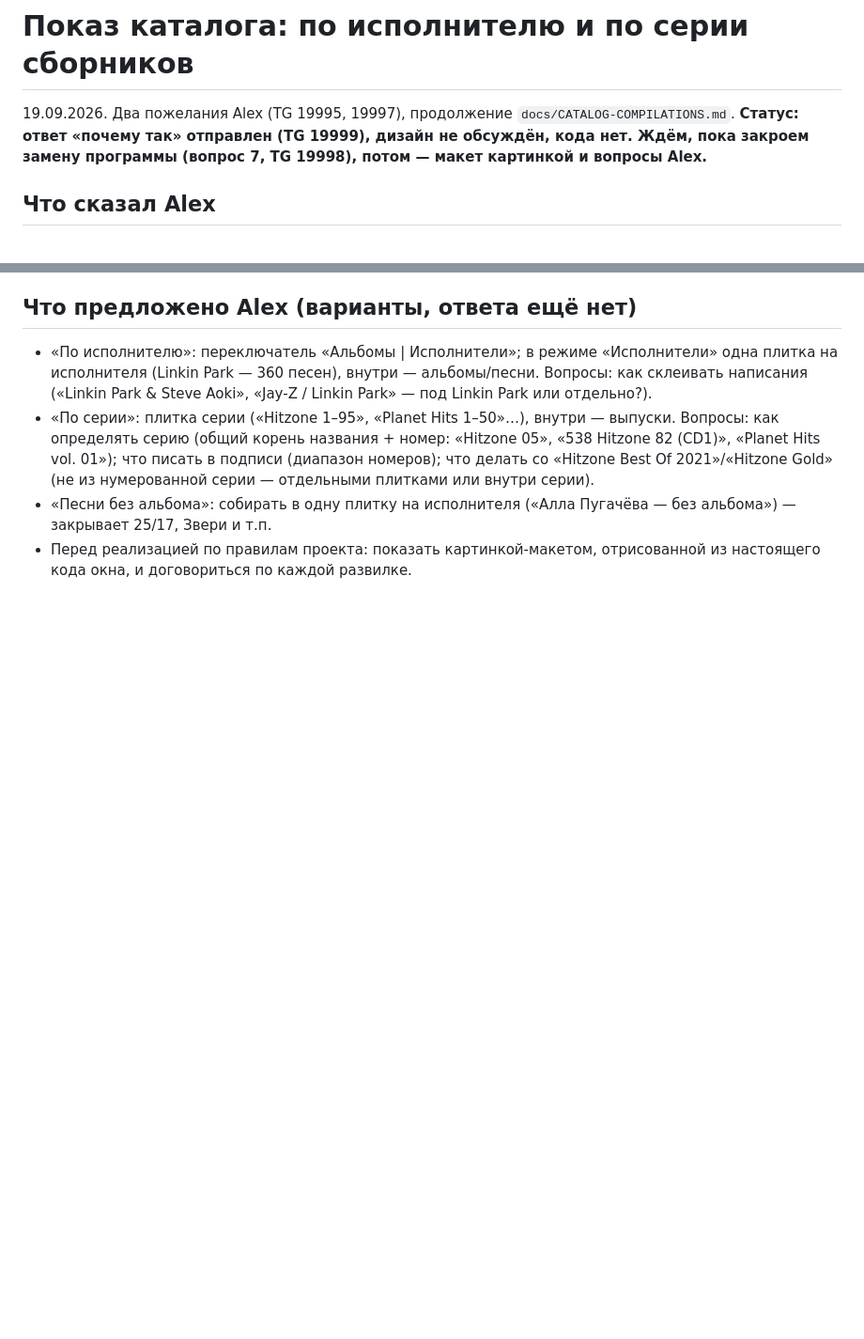
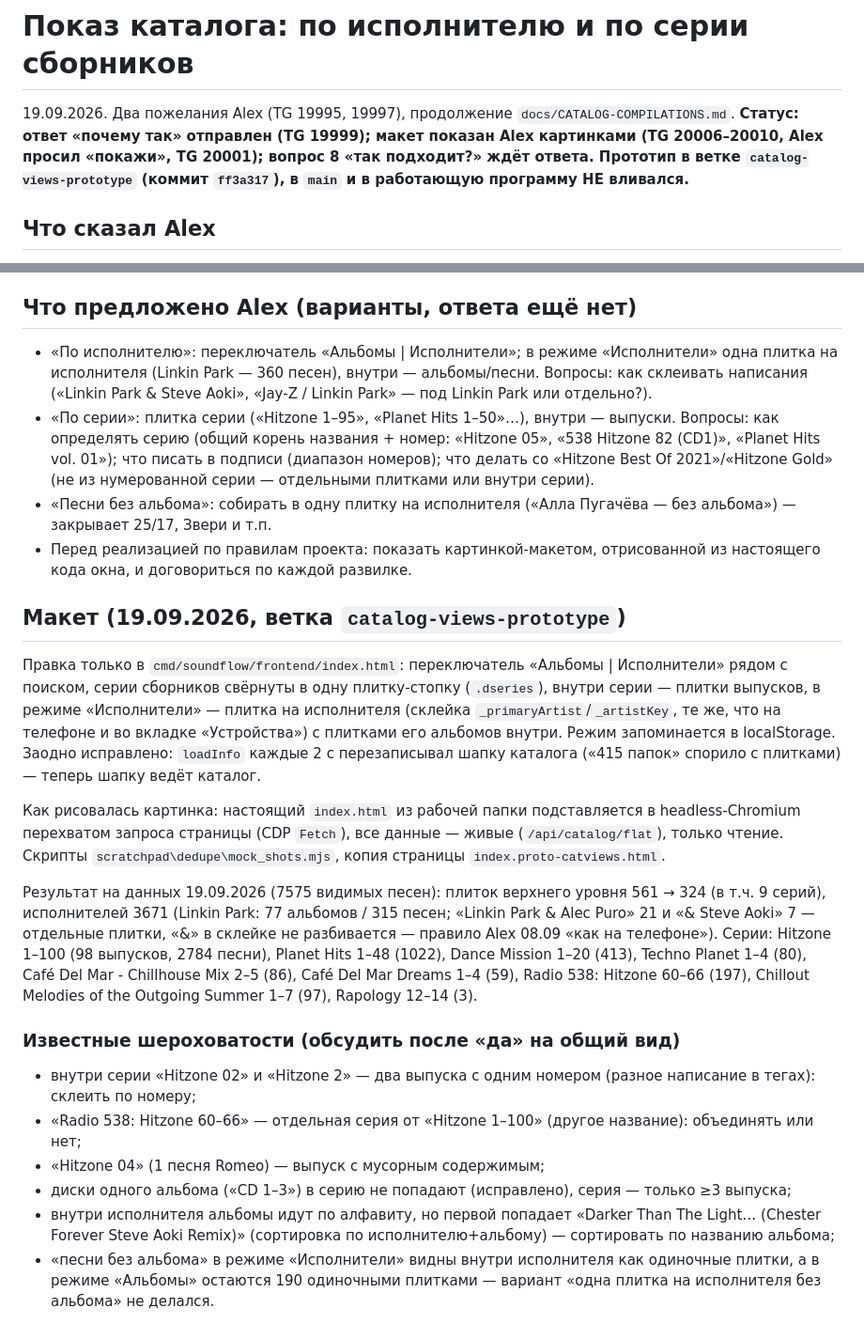
Before and after one commit to sanyamax13/soundflow-player, a Markdown page: docs/CATALOG-GROUPING.md, 2 parts joined by grey strips. Shown at 94% size. Rendered like a GitHub page; blank space fills up the shorter version.

Commit message:
docs: макет вида каталога (по исполнителю / серии) показан Alex, ждём ответ
Co-Authored-By: Claude Sonnet 5 <noreply@anthropic.com>

```diff
--- a/docs/CATALOG-GROUPING.md
+++ b/docs/CATALOG-GROUPING.md
@@ -1,8 +1,9 @@
 # Показ каталога: по исполнителю и по серии сборников
 
 19.09.2026. Два пожелания Alex (TG 19995, 19997), продолжение `docs/CATALOG-COMPILATIONS.md`.
-**Статус: ответ «почему так» отправлен (TG 19999), дизайн не обсуждён, кода нет. Ждём, пока
-закроем замену программы (вопрос 7, TG 19998), потом — макет картинкой и вопросы Alex.**
+**Статус: ответ «почему так» отправлен (TG 19999); макет показан Alex картинками (TG 20006–20010,
+Alex просил «покажи», TG 20001); вопрос 8 «так подходит?» ждёт ответа. Прототип в ветке
+`catalog-views-prototype` (коммит `ff3a317`), в `main` и в работающую программу НЕ вливался.**
 
 ## Что сказал Alex
 
@@ -37,3 +38,34 @@
   закрывает 25/17, Звери и т.п.
 - Перед реализацией по правилам проекта: показать картинкой-макетом, отрисованной из настоящего кода
   окна, и договориться по каждой развилке.
+
+## Макет (19.09.2026, ветка `catalog-views-prototype`)
+
+Правка только в `cmd/soundflow/frontend/index.html`: переключатель «Альбомы | Исполнители» рядом с
+поиском, серии сборников свёрнуты в одну плитку-стопку (`.dseries`), внутри серии — плитки выпусков,
+в режиме «Исполнители» — плитка на исполнителя (склейка `_primaryArtist`/`_artistKey`, те же, что на
+телефоне и во вкладке «Устройства») с плитками его альбомов внутри. Режим запоминается в
+localStorage. Заодно исправлено: `loadInfo` каждые 2 с перезаписывал шапку каталога («415 папок» спорило
+с плитками) — теперь шапку ведёт каталог.
+
+Как рисовалась картинка: настоящий `index.html` из рабочей папки подставляется в headless-Chromium
+перехватом запроса страницы (CDP `Fetch`), все данные — живые (`/api/catalog/flat`), только чтение.
+Скрипты `scratchpad\dedupe\mock_shots.mjs`, копия страницы `index.proto-catviews.html`.
+
+Результат на данных 19.09.2026 (7575 видимых песен): плиток верхнего уровня 561 → 324 (в т.ч. 9 серий),
+исполнителей 3671 (Linkin Park: 77 альбомов / 315 песен; «Linkin Park & Alec Puro» 21 и «& Steve Aoki» 7 —
+отдельные плитки, «&» в склейке не разбивается — правило Alex 08.09 «как на телефоне»). Серии: Hitzone 1–100
+(98 выпусков, 2784 песни), Planet Hits 1–48 (1022), Dance Mission 1–20 (413), Techno Planet 1–4 (80),
+Café Del Mar - Chillhouse Mix 2–5 (86), Café Del Mar Dreams 1–4 (59), Radio 538: Hitzone 60–66 (197),
+Chillout Melodies of the Outgoing Summer 1–7 (97), Rapology 12–14 (3).
+
+### Известные шероховатости (обсудить после «да» на общий вид)
+
+- внутри серии «Hitzone 02» и «Hitzone 2» — два выпуска с одним номером (разное написание в тегах): склеить по номеру;
+- «Radio 538: Hitzone 60–66» — отдельная серия от «Hitzone 1–100» (другое название): объединять или нет;
+- «Hitzone 04» (1 песня Romeo) — выпуск с мусорным содержимым;
+- диски одного альбома («CD 1–3») в серию не попадают (исправлено), серия — только ≥3 выпуска;
+- внутри исполнителя альбомы идут по алфавиту, но первой попадает «Darker Than The Light… (Chester Forever Steve Aoki Remix)»
+  (сортировка по исполнителю+альбому) — сортировать по названию альбома;
+- «песни без альбома» в режиме «Исполнители» видны внутри исполнителя как одиночные плитки, а в режиме
+  «Альбомы» остаются 190 одиночными плитками — вариант «одна плитка на исполнителя без альбома» не делался.
```
